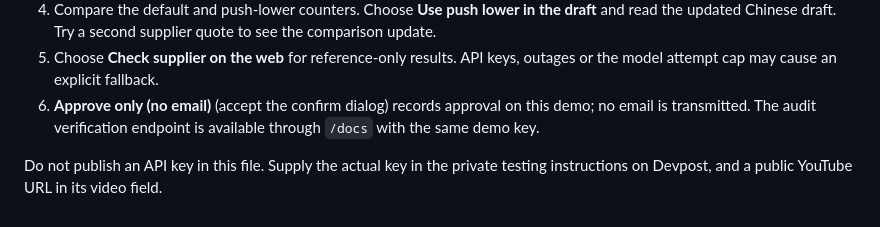
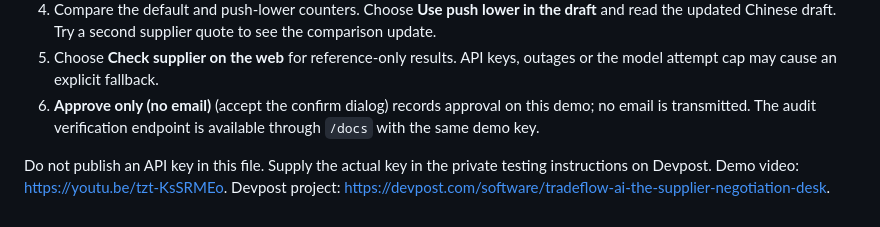
Before and after one commit to Fu93/tradeflow-ai, a Markdown page: docs/DEVPOST_FINAL.md, the part around the change. Drawn GitHub-style.

```diff
--- a/docs/DEVPOST_FINAL.md
+++ b/docs/DEVPOST_FINAL.md
@@ -59,4 +59,4 @@ Python, FastAPI, SQLite, NumPy, Chrome MV3, Docker, Render, Nebius Token Factory
 5. Choose **Check supplier on the web** for reference-only results. API keys, outages or the model attempt cap may cause an explicit fallback.
 6. **Approve only (no email)** (accept the confirm dialog) records approval on this demo; no email is transmitted. The audit verification endpoint is available through `/docs` with the same demo key.
 
-Do not publish an API key in this file. Supply the actual key in the private testing instructions on Devpost, and a public YouTube URL in its video field.
+Do not publish an API key in this file. Supply the actual key in the private testing instructions on Devpost. Demo video: https://youtu.be/tzt-KsSRMEo. Devpost project: https://devpost.com/software/tradeflow-ai-the-supplier-negotiation-desk.
```
Also changed, not shown: README.md (+2 -0 lines), docs/DEVPOST_SUBMISSION.md (+3 -1 lines).
